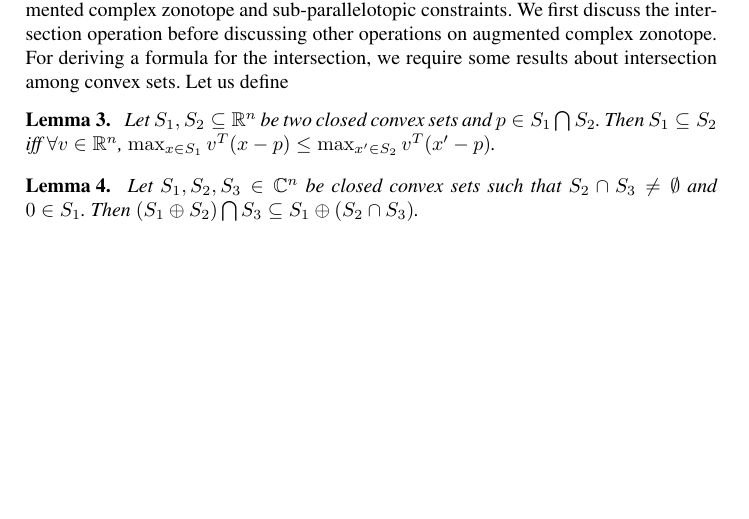
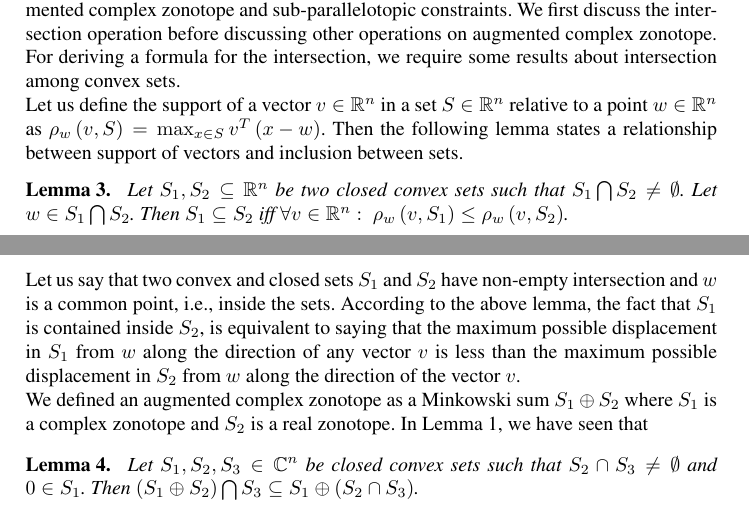
Before and after one commit to asarvind/ComplexZonotope, a LaTeX paper (LinHybridSystem/report/main.tex, which reads LinHybridSystem/report/acz.tex, LinHybridSystem/report/macros.tex): part of page 7 of 18 before the commit and two parts of pages 7 and 8 of 18 after it, the two joined at a grey line, cut so that both start at the same text, the shorter picture padded with empty space. Compiled offline with pdfLaTeX.

Commit message:
updated repo

```diff
--- a/LinHybridSystem/report/acz.tex
+++ b/LinHybridSystem/report/acz.tex
@@ -28,13 +28,32 @@ between the augmented complex zonotope and sub-parallelotopic
 constraints.  We first discuss the intersection operation before
 discussing other operations on augmented complex zonotope.  For
 deriving a formula for the intersection, we require some results about
-intersection among convex sets.  Let us define
+intersection among convex sets.
+
+Let us define the support of a vector $v\in\realset^n$ in a set
+$S\in\realset^n$ relative to a point $w\in\realset^n$ as
+$\support{w}{v}{S}=\max_{x\in S}v^T\lt(x-w\rt)$.   Then the following
+lemma states a relationship between support of vectors and inclusion
+between sets.
 %
 \begin{lemma}~\label{supp-inclusion}
-Let $S_1,S_2\subseteq \realset^n$ be two closed convex sets and $p\in S_1\bigcap S_2$.
-Then $S_1\subseteq S_2$ iff $\forall v\in\realset^n$, $\max_{x\in
-  S_1}v^T(x-p) \leq \max_{x^\pr\in S_2}v^T(x^\pr-p)$.
+Let $S_1,S_2\subseteq \realset^n$ be two closed convex sets such that
+$S_1\bigcap S_2\neq \emptyset$.  Let $w\in S_1\bigcap S_2$.
+Then $S_1\subseteq S_2$ iff $\forall
+v\in\realset^n:~\support{w}{v}{S_1}\leq \support{w}{v}{S_2}$.
 \end{lemma}
+Let us say that two convex and closed sets $S_1$ and $S_2$ have
+non-empty intersection and $w$ is a common point, i.e., inside the
+sets.  According to the above lemma, the fact that $S_1$ is contained
+inside $S_2$, is equivalent to saying that the maximum possible
+displacement in $S_1$ from $w$ along the direction of any
+vector $v$ is less than the maximum possible displacement in $S_2$
+from $w$ along the direction of the vector $v$.
+
+We defined an augmented complex zonotope as a Minkowski sum $S_1\oplus
+S_2$ where $S_1$ is a complex zonotope and $S_2$ is a real zonotope.
+In Lemma~\ref{lem:motivation}, we have seen that
+
 %
 \begin{lemma}~\label{gen-inc}
 Let $S_1,S_2,S_3\in\complexset^n$ be closed convex sets such that
--- a/LinHybridSystem/report/macros.tex
+++ b/LinHybridSystem/report/macros.tex
@@ -70,6 +70,7 @@
 \newcommand{\minaffineset}{\widehat{\Delta}}
 \newcommand{\maxaffineset}{\overline{\Delta}}
 \newcommand{\order}{\sqsubseteq}
+\newcommand{\support}[3]{\rho_{#1}\lt(#2,#3\rt)}
 
 % Set notations
 \newcommand{\zon}[3]{\mathcal{Z}\lt(#1,#2,#3\rt)}
```
